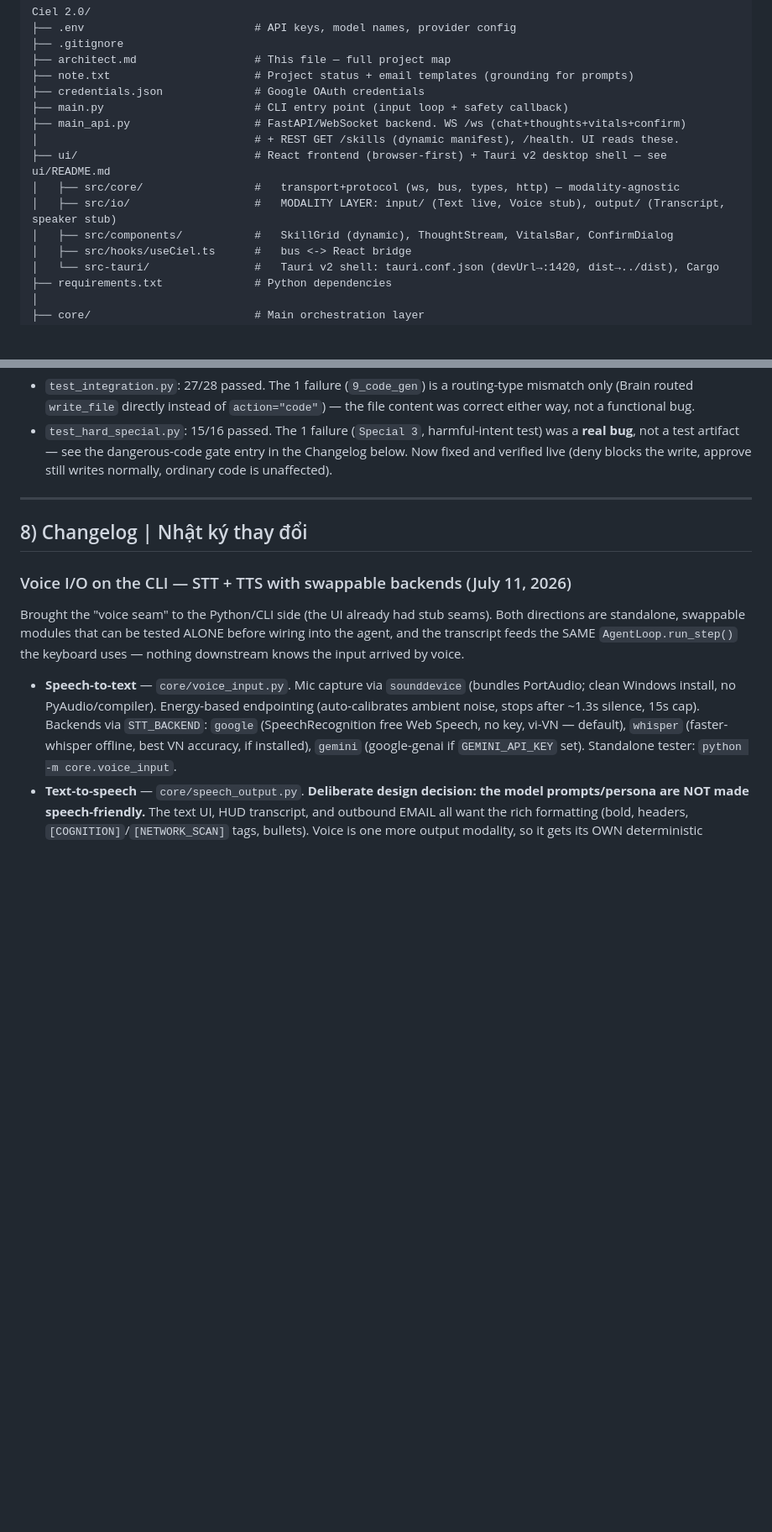
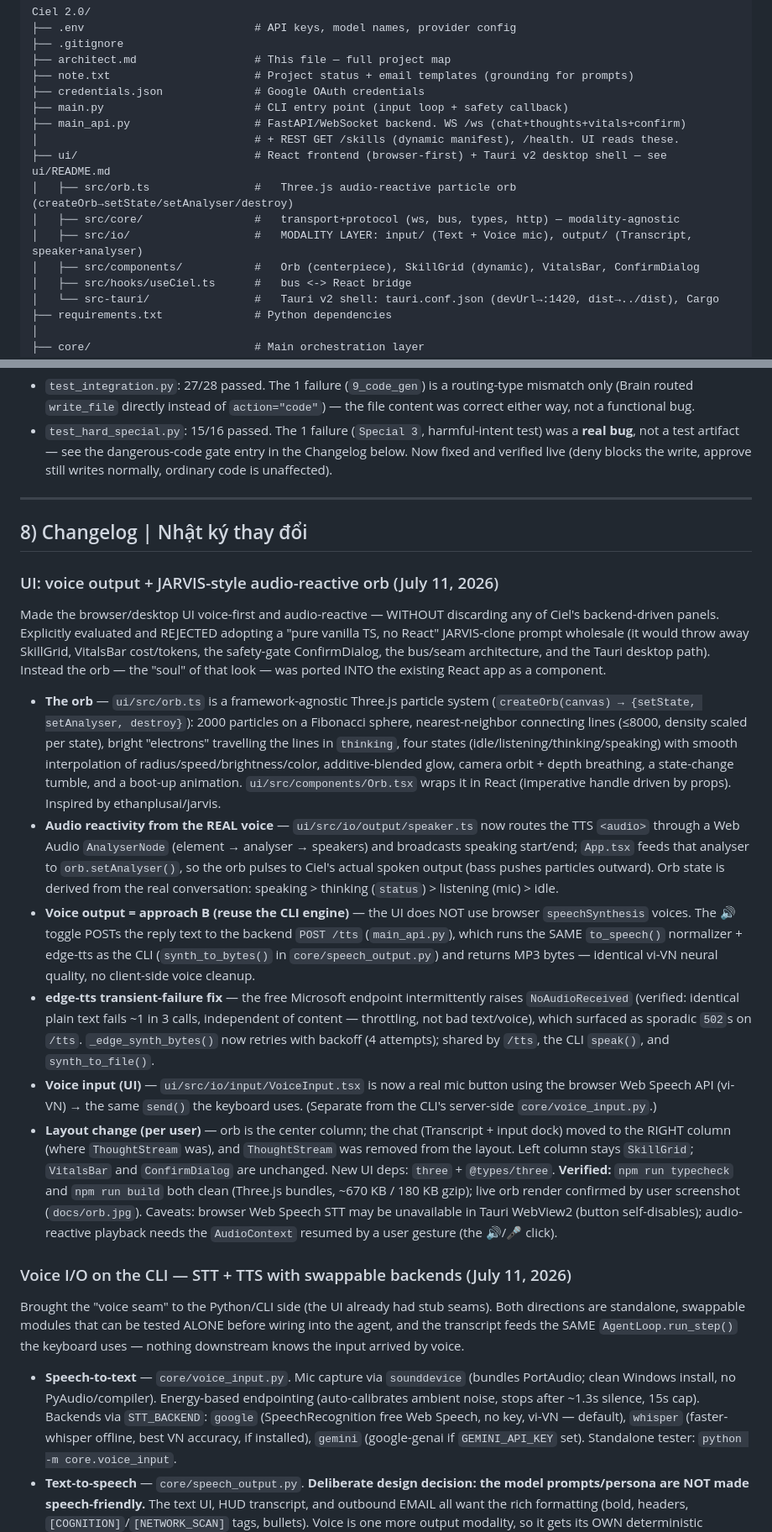
Before and after one commit to KhangTranManh/Ciel-2.0, a Markdown page: architect.md, 2 parts joined by grey strips. Shown at 84% size. Drawn GitHub-style; blank space fills up the shorter version.

```diff
--- a/architect.md
+++ b/architect.md
@@ -90,9 +90,10 @@ Ciel 2.0/
 ├── main_api.py                   # FastAPI/WebSocket backend. WS /ws (chat+thoughts+vitals+confirm)
 │                                 # + REST GET /skills (dynamic manifest), /health. UI reads these.
 ├── ui/                           # React frontend (browser-first) + Tauri v2 desktop shell — see ui/README.md
+│   ├── src/orb.ts                #   Three.js audio-reactive particle orb (createOrb→setState/setAnalyser/destroy)
 │   ├── src/core/                 #   transport+protocol (ws, bus, types, http) — modality-agnostic
-│   ├── src/io/                   #   MODALITY LAYER: input/ (Text live, Voice stub), output/ (Transcript, speaker stub)
-│   ├── src/components/           #   SkillGrid (dynamic), ThoughtStream, VitalsBar, ConfirmDialog
+│   ├── src/io/                   #   MODALITY LAYER: input/ (Text + Voice mic), output/ (Transcript, speaker+analyser)
+│   ├── src/components/           #   Orb (centerpiece), SkillGrid (dynamic), VitalsBar, ConfirmDialog
 │   ├── src/hooks/useCiel.ts      #   bus <-> React bridge
 │   └── src-tauri/                #   Tauri v2 shell: tauri.conf.json (devUrl→:1420, dist→../dist), Cargo
 ├── requirements.txt              # Python dependencies
@@ -610,6 +611,17 @@ The `backtest/test_integration.py` suite covers 21+ test cases. A dedicated `tes
 
 ## 8) Changelog | Nhật ký thay đổi
 
+### UI: voice output + JARVIS-style audio-reactive orb (July 11, 2026)
+
+Made the browser/desktop UI voice-first and audio-reactive — WITHOUT discarding any of Ciel's backend-driven panels. Explicitly evaluated and REJECTED adopting a "pure vanilla TS, no React" JARVIS-clone prompt wholesale (it would throw away SkillGrid, VitalsBar cost/tokens, the safety-gate ConfirmDialog, the bus/seam architecture, and the Tauri desktop path). Instead the orb — the "soul" of that look — was ported INTO the existing React app as a component.
+
+- **The orb** — `ui/src/orb.ts` is a framework-agnostic Three.js particle system (`createOrb(canvas) → {setState, setAnalyser, destroy}`): 2000 particles on a Fibonacci sphere, nearest-neighbor connecting lines (≤8000, density scaled per state), bright "electrons" travelling the lines in `thinking`, four states (idle/listening/thinking/speaking) with smooth interpolation of radius/speed/brightness/color, additive-blended glow, camera orbit + depth breathing, a state-change tumble, and a boot-up animation. `ui/src/components/Orb.tsx` wraps it in React (imperative handle driven by props). Inspired by ethanplusai/jarvis.
+- **Audio reactivity from the REAL voice** — `ui/src/io/output/speaker.ts` now routes the TTS `<audio>` through a Web Audio `AnalyserNode` (element → analyser → speakers) and broadcasts speaking start/end; `App.tsx` feeds that analyser to `orb.setAnalyser()`, so the orb pulses to Ciel's actual spoken output (bass pushes particles outward). Orb state is derived from the real conversation: speaking > thinking (`status`) > listening (mic) > idle.
+- **Voice output = approach B (reuse the CLI engine)** — the UI does NOT use browser `speechSynthesis` voices. The 🔊 toggle POSTs the reply text to the backend `POST /tts` (`main_api.py`), which runs the SAME `to_speech()` normalizer + edge-tts as the CLI (`synth_to_bytes()` in `core/speech_output.py`) and returns MP3 bytes — identical vi-VN neural quality, no client-side voice cleanup.
+- **edge-tts transient-failure fix** — the free Microsoft endpoint intermittently raises `NoAudioReceived` (verified: identical plain text fails ~1 in 3 calls, independent of content — throttling, not bad text/voice), which surfaced as sporadic `502`s on `/tts`. `_edge_synth_bytes()` now retries with backoff (4 attempts); shared by `/tts`, the CLI `speak()`, and `synth_to_file()`.
+- **Voice input (UI)** — `ui/src/io/input/VoiceInput.tsx` is now a real mic button using the browser Web Speech API (vi-VN) → the same `send()` the keyboard uses. (Separate from the CLI's server-side `core/voice_input.py`.)
+- **Layout change (per user)** — orb is the center column; the chat (Transcript + input dock) moved to the RIGHT column (where `ThoughtStream` was), and `ThoughtStream` was removed from the layout. Left column stays `SkillGrid`; `VitalsBar` and `ConfirmDialog` are unchanged. New UI deps: `three` + `@types/three`. **Verified:** `npm run typecheck` and `npm run build` both clean (Three.js bundles, ~670 KB / 180 KB gzip); live orb render confirmed by user screenshot (`docs/orb.jpg`). Caveats: browser Web Speech STT may be unavailable in Tauri WebView2 (button self-disables); audio-reactive playback needs the `AudioContext` resumed by a user gesture (the 🔊/🎤 click).
+
 ### Voice I/O on the CLI — STT + TTS with swappable backends (July 11, 2026)
 
 Brought the "voice seam" to the Python/CLI side (the UI already had stub seams). Both directions are standalone, swappable modules that can be tested ALONE before wiring into the agent, and the transcript feeds the SAME `AgentLoop.run_step()` the keyboard uses — nothing downstream knows the input arrived by voice.
```
Also changed, not shown: README.md (+12 -2 lines), ui/README.md (+32 -17 lines), docs/orb.jpg (added), 10 other files.
